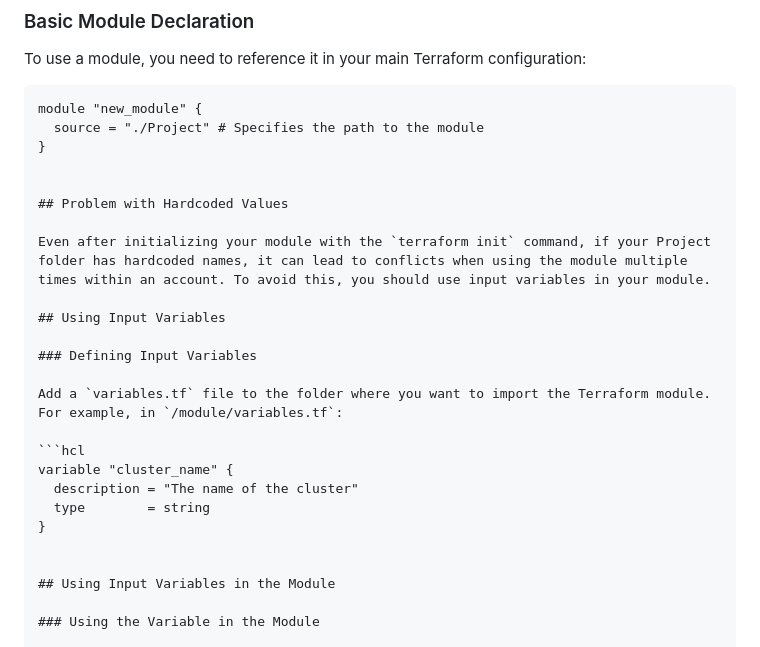
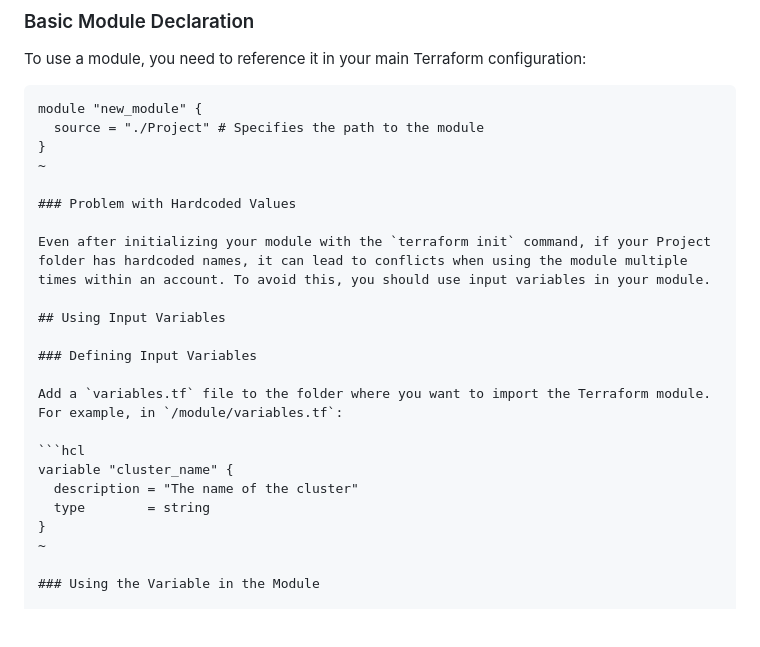
Before and after one commit to chudalnischal/Terraform, a Markdown page: Terraform-Module/Readme.MD, the part around the change printed below. Rendered like a GitHub page; blank space fills up the shorter version.

```diff
--- a/Terraform-Module/Readme.MD
+++ b/Terraform-Module/Readme.MD
@@ -41,9 +41,9 @@ To use a module, you need to reference it in your main Terraform configuration:
 module "new_module" {
   source = "./Project" # Specifies the path to the module
 }
+~
 
-
-## Problem with Hardcoded Values
+### Problem with Hardcoded Values
 
 Even after initializing your module with the `terraform init` command, if your Project folder has hardcoded names, it can lead to conflicts when using the module multiple times within an account. To avoid this, you should use input variables in your module.
 
@@ -58,9 +58,7 @@ variable "cluster_name" {
   description = "The name of the cluster"
   type        = string
 }
-
-
-## Using Input Variables in the Module
+~
 
 ### Using the Variable in the Module
 
```
Also changed, not shown: other parts of Terraform-Module/Readme.MD (+68 -53 lines).
